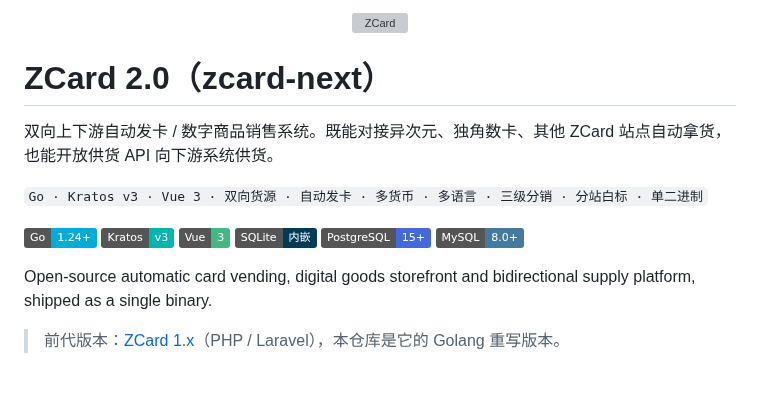
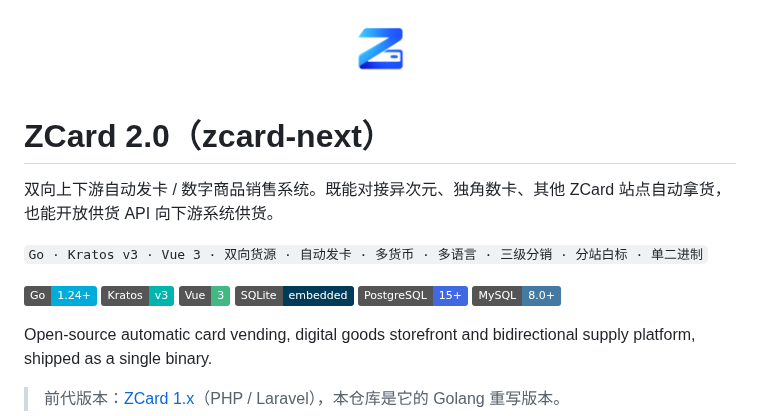
Before and after one commit to NovaWorks/zcard-next, a Markdown page: README.md, the part around the change. Rendered like a GitHub page; pictures changed too: .github/logo.png (added); badges without logos; blank space fills up the shorter version; grey boxes are pictures that could not be loaded.

Commit message:
docs(readme): logo 移至 .github/logo.png(压缩至 256px/12K)+徽章内容英文化
仓库私有阶段相对路径图片在部分渲染器/抓取链路下不稳定;徽章 URL 含中文
在个别客户端渲染异常,内容部分改英文。GitHub 网页徽章尺寸由 shields.io
统一控制(高 20px),本地预览器显示与线上不一致属正常。

```diff
--- a/README.md
+++ b/README.md
@@ -1,5 +1,5 @@
 <p align="center">
-  <img src="storefront/src/assets/logo.png" width="120" alt="ZCard" />
+  <img src=".github/logo.png" width="120" alt="ZCard" />
 </p>
 
 # ZCard 2.0（zcard-next）
@@ -11,7 +11,7 @@
 ![Go](https://img.shields.io/badge/Go-1.24+-00ADD8?logo=go)
 ![Kratos](https://img.shields.io/badge/Kratos-v3-00B5AD)
 ![Vue](https://img.shields.io/badge/Vue-3-42B883?logo=vue.js)
-![SQLite](https://img.shields.io/badge/SQLite-内嵌-003B57?logo=sqlite)
+![SQLite](https://img.shields.io/badge/SQLite-embedded-003B57?logo=sqlite)
 ![PostgreSQL](https://img.shields.io/badge/PostgreSQL-15+-4169E1?logo=postgresql)
 ![MySQL](https://img.shields.io/badge/MySQL-8.0+-4479A1?logo=mysql)
 
```
